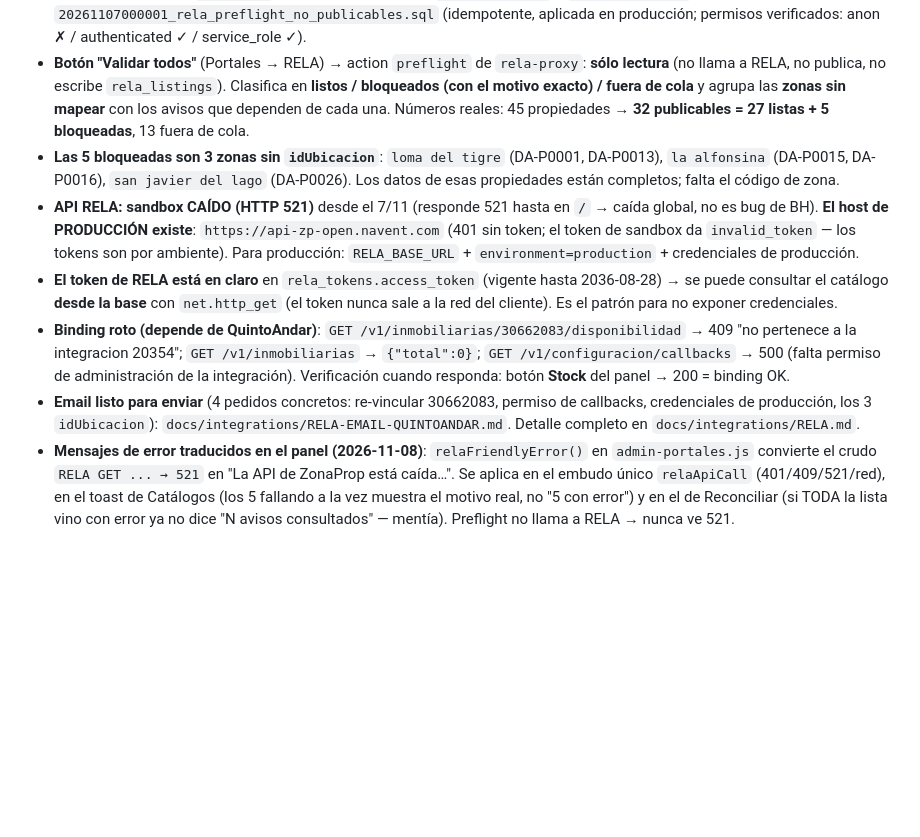
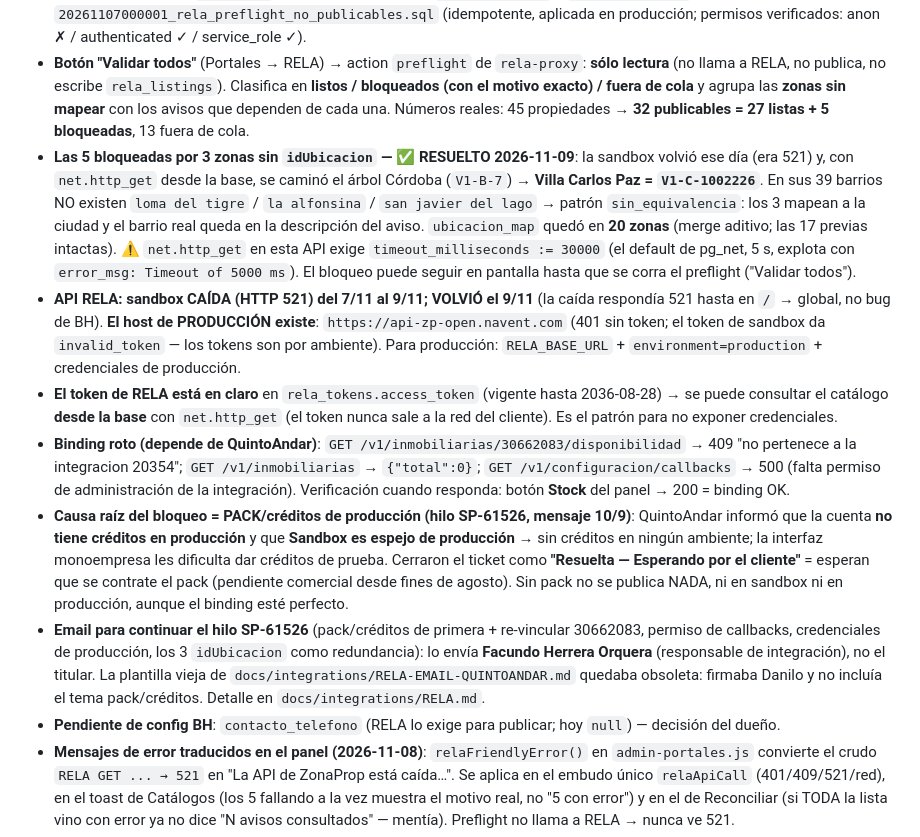
Before and after one commit to facuherrera23/BH-OFICIAL, a Markdown page: AGENTS.md, the part around the change. Drawn GitHub-style; blank space fills up the shorter version.

```diff
--- a/AGENTS.md
+++ b/AGENTS.md
@@ -172,11 +172,13 @@ Cada HTML tiene su meta CSP propia. Al agregar cualquier recurso externo (API, t
 
 - **"Bloqueado" ≠ "no publicable" (fix 2026-11-07)**: el panel decía *18 bloqueados* cuando el problema real eran **5 avisos**. 13 de esas filas eran de propiedades ya **vendidas** (nunca se publican → quedan **fuera de la cola**, no son un error). Además, un dry-run sobre una propiedad vendida **pisaba a `BLOCKED` una fila `PUBLISHED`** (se perdía el estado de un aviso vivo). Corregido en 3 capas: RPC `rela_portal_status()` (nueva métrica `not_publishable`), `rela-proxy` (guard `esPublicable()` ANTES del upsert + nunca pisar `PUBLISHED`) y el mapper canónico (`esPublicable()` / `preflightRela()`). Migración `20261107000001_rela_preflight_no_publicables.sql` (idempotente, aplicada en producción; permisos verificados: anon ✗ / authenticated ✓ / service_role ✓).
 - **Botón "Validar todos"** (Portales → RELA) → action `preflight` de `rela-proxy`: **sólo lectura** (no llama a RELA, no publica, no escribe `rela_listings`). Clasifica en **listos / bloqueados (con el motivo exacto) / fuera de cola** y agrupa las **zonas sin mapear** con los avisos que dependen de cada una. Números reales: 45 propiedades → **32 publicables = 27 listas + 5 bloqueadas**, 13 fuera de cola.
-- **Las 5 bloqueadas son 3 zonas sin `idUbicacion`**: `loma del tigre` (DA-P0001, DA-P0013), `la alfonsina` (DA-P0015, DA-P0016), `san javier del lago` (DA-P0026). Los datos de esas propiedades están completos; falta el código de zona.
-- **API RELA: sandbox CAÍDO (HTTP 521)** desde el 7/11 (responde 521 hasta en `/` → caída global, no es bug de BH). **El host de PRODUCCIÓN existe**: `https://api-zp-open.navent.com` (401 sin token; el token de sandbox da `invalid_token` — los tokens son por ambiente). Para producción: `RELA_BASE_URL` + `environment=production` + credenciales de producción.
+- **Las 5 bloqueadas por 3 zonas sin `idUbicacion` — ✅ RESUELTO 2026-11-09**: la sandbox volvió ese día (era 521) y, con `net.http_get` desde la base, se caminó el árbol Córdoba (`V1-B-7`) → **Villa Carlos Paz = `V1-C-1002226`**. En sus 39 barrios NO existen `loma del tigre` / `la alfonsina` / `san javier del lago` → patrón `sin_equivalencia`: los 3 mapean a la ciudad y el barrio real queda en la descripción del aviso. `ubicacion_map` quedó en **20 zonas** (merge aditivo; las 17 previas intactas). ⚠️ `net.http_get` en esta API exige `timeout_milliseconds := 30000` (el default de pg_net, 5 s, explota con `error_msg: Timeout of 5000 ms`). El bloqueo puede seguir en pantalla hasta que se corra el preflight ("Validar todos").
+- **API RELA: sandbox CAÍDA (HTTP 521) del 7/11 al 9/11; VOLVIÓ el 9/11** (la caída respondía 521 hasta en `/` → global, no bug de BH). **El host de PRODUCCIÓN existe**: `https://api-zp-open.navent.com` (401 sin token; el token de sandbox da `invalid_token` — los tokens son por ambiente). Para producción: `RELA_BASE_URL` + `environment=production` + credenciales de producción.
 - **El token de RELA está en claro** en `rela_tokens.access_token` (vigente hasta 2036-08-28) → se puede consultar el catálogo **desde la base** con `net.http_get` (el token nunca sale a la red del cliente). Es el patrón para no exponer credenciales.
 - **Binding roto (depende de QuintoAndar)**: `GET /v1/inmobiliarias/30662083/disponibilidad` → 409 "no pertenece a la integracion 20354"; `GET /v1/inmobiliarias` → `{"total":0}`; `GET /v1/configuracion/callbacks` → 500 (falta permiso de administración de la integración). Verificación cuando responda: botón **Stock** del panel → 200 = binding OK.
-- **Email listo para enviar** (4 pedidos concretos: re-vincular 30662083, permiso de callbacks, credenciales de producción, los 3 `idUbicacion`): `docs/integrations/RELA-EMAIL-QUINTOANDAR.md`. Detalle completo en `docs/integrations/RELA.md`.
+- **Causa raíz del bloqueo = PACK/créditos de producción (hilo SP-61526, mensaje 10/9)**: QuintoAndar informó que la cuenta **no tiene créditos en producción** y que **Sandbox es espejo de producción** → sin créditos en ningún ambiente; la interfaz monoempresa les dificulta dar créditos de prueba. Cerraron el ticket como **"Resuelta — Esperando por el cliente"** = esperan que se contrate el pack (pendiente comercial desde fines de agosto). Sin pack no se publica NADA, ni en sandbox ni en producción, aunque el binding esté perfecto.
+- **Email para continuar el hilo SP-61526** (pack/créditos de primera + re-vincular 30662083, permiso de callbacks, credenciales de producción, los 3 `idUbicacion` como redundancia): lo envía **Facundo Herrera Orquera** (responsable de integración), no el titular. La plantilla vieja de `docs/integrations/RELA-EMAIL-QUINTOANDAR.md` quedaba obsoleta: firmaba Danilo y no incluía el tema pack/créditos. Detalle en `docs/integrations/RELA.md`.
+- **Pendiente de config BH**: `contacto_telefono` (RELA lo exige para publicar; hoy `null`) — decisión del dueño.
 - **Mensajes de error traducidos en el panel (2026-11-08)**: `relaFriendlyError()` en `admin-portales.js` convierte el crudo `RELA GET ... → 521` en "La API de ZonaProp está caída…". Se aplica en el embudo único `relaApiCall` (401/409/521/red), en el toast de Catálogos (los 5 fallando a la vez muestra el motivo real, no "5 con error") y en el de Reconciliar (si TODA la lista vino con error ya no dice "N avisos consultados" — mentía). Preflight no llama a RELA → nunca ve 521.
 - **⚠️ NUNCA anidar backticks dentro de `${}`** en un template literal de `admin-portales.js`: rompe el parseo (`SyntaxError: Missing } in template expression`) y `node --check` lo detecta. Para HTML con listas, armar los textos **fuera** del template y concatenar.
 - **Guard de drift**: la regla "publicable" está duplicada a propósito (`_shared/rela.mapper.ts` = canónico testeado; copia inline en `rela-proxy` porque el deploy no empaqueta `_shared`). `tests/rela-preflight.spec.js` falla si las dos copias se divergen.
```
Also changed, not shown: docs/integrations/RELA.md (+26 -5 lines).
